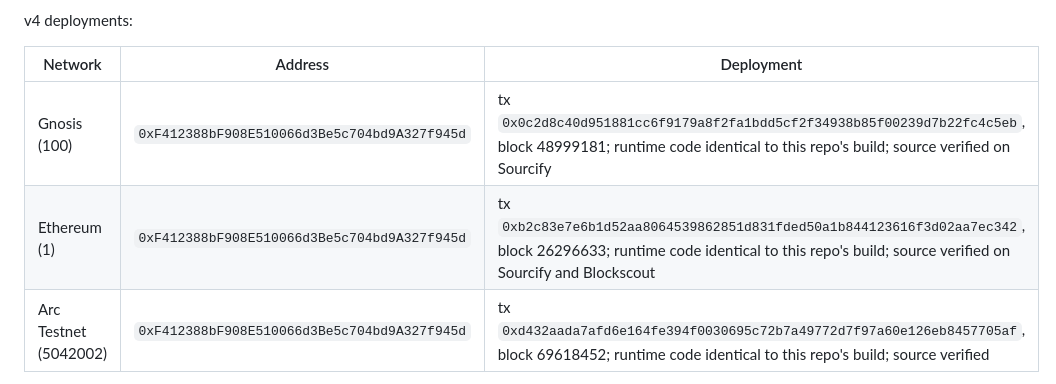
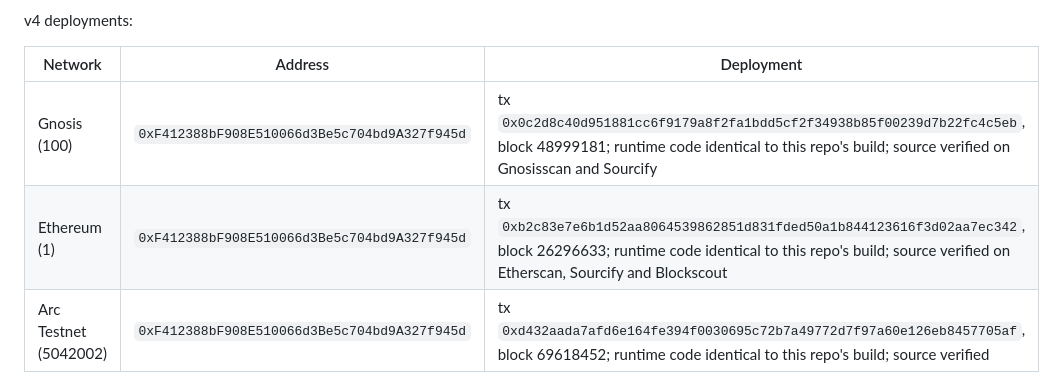
Before and after one commit to mondaylabsltd/safe-genesis-registry, a Markdown page: README.md, the part around the change. GitHub-like rendering.

Commit message:
README: v4 source verified on Etherscan and Gnosisscan
Co-Authored-By: Claude Opus 5.5 <noreply@anthropic.com>

```diff
--- a/README.md
+++ b/README.md
@@ -227,8 +227,8 @@ v4 deployments:
 
 | Network | Address | Deployment |
 | --- | --- | --- |
-| Gnosis (100) | `0xF412388bF908E510066d3Be5c704bd9A327f945d` | tx `0x0c2d8c40d951881cc6f9179a8f2fa1bdd5cf2f34938b85f00239d7b22fc4c5eb`, block 48999181; runtime code identical to this repo's build; source verified on Sourcify |
-| Ethereum (1) | `0xF412388bF908E510066d3Be5c704bd9A327f945d` | tx `0xb2c83e7e6b1d52aa8064539862851d831fded50a1b844123616f3d02aa7ec342`, block 26296633; runtime code identical to this repo's build; source verified on Sourcify and Blockscout |
+| Gnosis (100) | `0xF412388bF908E510066d3Be5c704bd9A327f945d` | tx `0x0c2d8c40d951881cc6f9179a8f2fa1bdd5cf2f34938b85f00239d7b22fc4c5eb`, block 48999181; runtime code identical to this repo's build; source verified on Gnosisscan and Sourcify |
+| Ethereum (1) | `0xF412388bF908E510066d3Be5c704bd9A327f945d` | tx `0xb2c83e7e6b1d52aa8064539862851d831fded50a1b844123616f3d02aa7ec342`, block 26296633; runtime code identical to this repo's build; source verified on Etherscan, Sourcify and Blockscout |
 | Arc Testnet (5042002) | `0xF412388bF908E510066d3Be5c704bd9A327f945d` | tx `0xd432aada7afd6e164fe394f0030695c72b7a49772d7f97a60e126eb8457705af`, block 69618452; runtime code identical to this repo's build; source verified |
 
 v3 (a required name, records enumerable in write order; no rename, retired):
```
